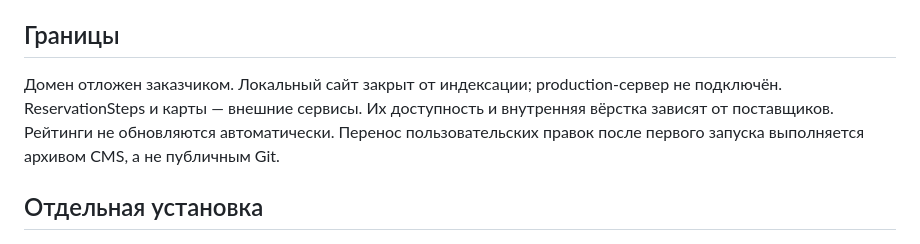
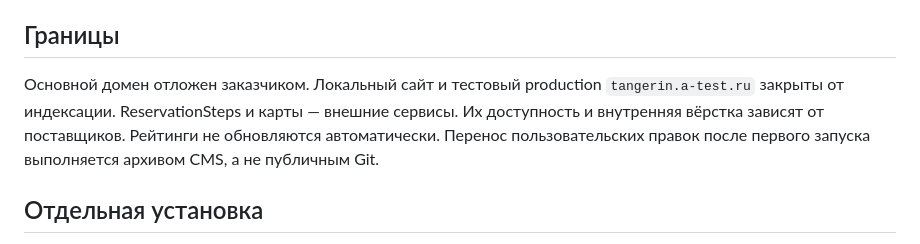
Before and after one commit to shelpakovzhenya-art/GoSTI44, a Markdown page: docs/QA.md, the part around the change. GitHub-like rendering.

```diff
--- a/docs/QA.md
+++ b/docs/QA.md
@@ -23,7 +23,7 @@
 
 ## Границы
 
-Домен отложен заказчиком. Локальный сайт закрыт от индексации; production-сервер не подключён. ReservationSteps и карты — внешние сервисы. Их доступность и внутренняя вёрстка зависят от поставщиков. Рейтинги не обновляются автоматически. Перенос пользовательских правок после первого запуска выполняется архивом CMS, а не публичным Git.
+Основной домен отложен заказчиком. Локальный сайт и тестовый production `tangerin.a-test.ru` закрыты от индексации. ReservationSteps и карты — внешние сервисы. Их доступность и внутренняя вёрстка зависят от поставщиков. Рейтинги не обновляются автоматически. Перенос пользовательских правок после первого запуска выполняется архивом CMS, а не публичным Git.
 
 ## Отдельная установка
 
```
Also changed, not shown: docs/deployment/deploy-runbook.md (+8 -2 lines), docs/deployment/post-deploy-checks.md (added, +17 -0 lines).
